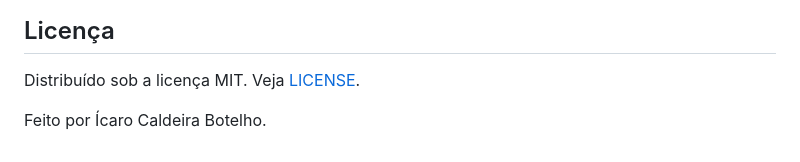
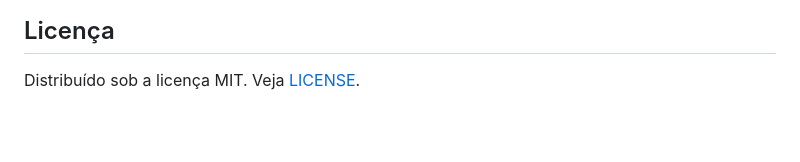
Before and after one commit to icrcode/indentificador-de-maos, a Markdown page: README.md, the part around one of its changes. Rendered like a GitHub page; blank space fills up the shorter version.

Commit message:
rev: commented demo image and author attribution from README.md

```diff
--- a/README.md
+++ b/README.md
@@ -180,5 +178,3 @@ def filtro_meu(img):
 ## Licença
 
 Distribuído sob a licença MIT. Veja [LICENSE](LICENSE).
-
-Feito por Ícaro Caldeira Botelho.
```
Also changed, not shown: other parts of README.md (+0 -2 lines).
